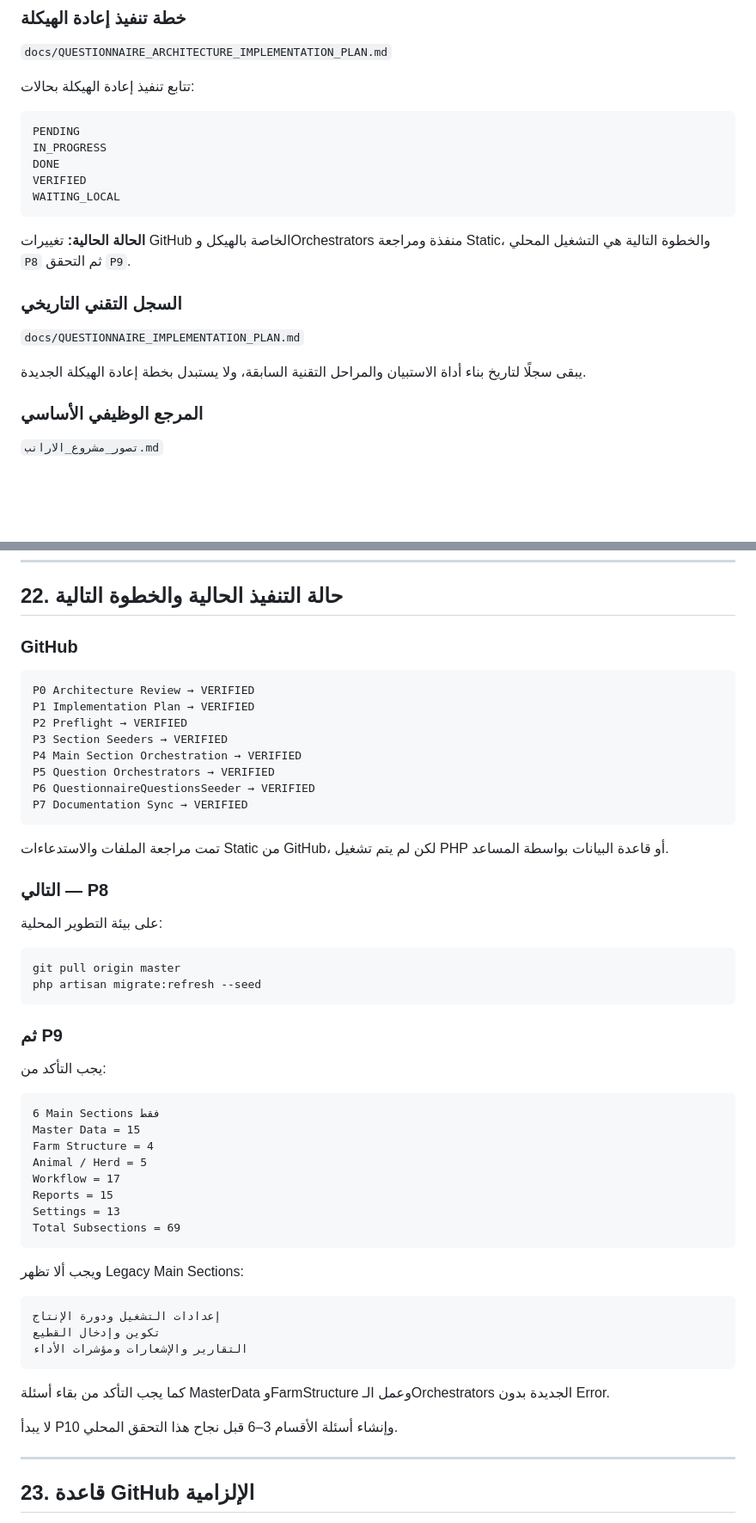
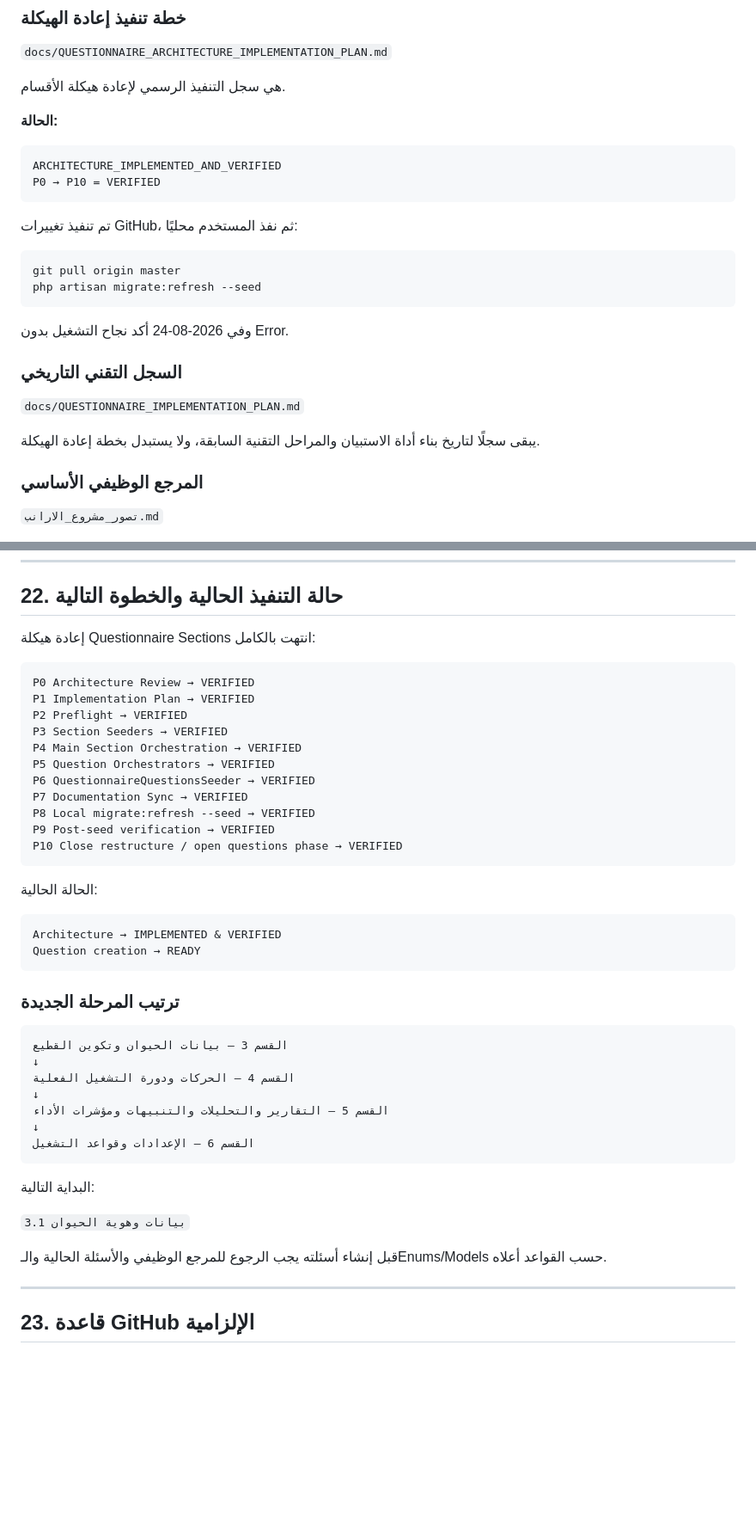
Before and after one commit to hanyfreestyle/farm-blueprint.test, a Markdown page: docs/FARM_BLUEPRINT_PROJECT_CONTEXT.md, 2 parts joined by grey strips. Shown at 86% size. GitHub-like rendering; blank space fills up the shorter version.

Commit message:
docs: mark questionnaire architecture verified and open question phase

````diff
--- a/docs/FARM_BLUEPRINT_PROJECT_CONTEXT.md
+++ b/docs/FARM_BLUEPRINT_PROJECT_CONTEXT.md
@@ -45,23 +45,29 @@
 
 `docs/QUESTIONNAIRE_ARCHITECTURE_IMPLEMENTATION_PLAN.md`
 
-تتابع تنفيذ إعادة الهيكلة بحالات:
+هي سجل التنفيذ الرسمي لإعادة هيكلة الأقسام.
+
+**الحالة:**
 
 ```text
-PENDING
-IN_PROGRESS
-DONE
-VERIFIED
-WAITING_LOCAL
+ARCHITECTURE_IMPLEMENTED_AND_VERIFIED
+P0 → P10 = VERIFIED
 ```
 
-**الحالة الحالية:** تغييرات GitHub الخاصة بالهيكل وOrchestrators منفذة ومراجعة Static، والخطوة التالية هي التشغيل المحلي `P8` ثم التحقق `P9`.
+تم تنفيذ تغييرات GitHub، ثم نفذ المستخدم محليًا:
+
+```bash
+git pull origin master
+php artisan migrate:refresh --seed
+```
+
+وفي 2026-08-24 أكد نجاح التشغيل بدون Error.
 
 ### السجل التقني التاريخي
 
 `docs/QUESTIONNAIRE_IMPLEMENTATION_PLAN.md`
 
-يبقى سجلًا لتاريخ بناء أداة الاستبيان والمراحل التقنية السابقة، ولا يستبدل بخطة إعادة الهيكلة الجديدة.
+يبقى سجلًا لتاريخ بناء أداة الاستبيان والمراحل التقنية السابقة، ولا يستبدل بخطة إعادة الهيكلة.
 
 ### المرجع الوظيفي الأساسي
 
@@ -759,7 +777,7 @@ Blueprint
 
 ## 22. حالة التنفيذ الحالية والخطوة التالية
 
-### GitHub
+إعادة هيكلة Questionnaire Sections انتهت بالكامل:
 
 ```text
 P0 Architecture Review → VERIFIED
@@ -770,45 +788,35 @@ P4 Main Section Orchestration → VERIFIED
 P5 Question Orchestrators → VERIFIED
 P6 QuestionnaireQuestionsSeeder → VERIFIED
 P7 Documentation Sync → VERIFIED
+P8 Local migrate:refresh --seed → VERIFIED
+P9 Post-seed verification → VERIFIED
+P10 Close restructure / open questions phase → VERIFIED
 ```
 
-تمت مراجعة الملفات والاستدعاءات Static من GitHub، لكن لم يتم تشغيل PHP أو قاعدة البيانات بواسطة المساعد.
+الحالة الحالية:
 
-### التالي — P8
-
-على بيئة التطوير المحلية:
-
-```bash
-git pull origin master
-php artisan migrate:refresh --seed
+```text
+Architecture → IMPLEMENTED & VERIFIED
+Question creation → READY
 ```
 
-### ثم P9
-
-يجب التأكد من:
+### ترتيب المرحلة الجديدة
 
 ```text
-6 Main Sections فقط
-Master Data = 15
-Farm Structure = 4
-Animal / Herd = 5
-Workflow = 17
-Reports = 15
-Settings = 13
-Total Subsections = 69
+القسم 3 — بيانات الحيوان وتكوين القطيع
+↓
+القسم 4 — الحركات ودورة التشغيل الفعلية
+↓
+القسم 5 — التقارير والتحليلات والتنبيهات ومؤشرات الأداء
+↓
+القسم 6 — الإعدادات وقواعد التشغيل
 ```
 
-ويجب ألا تظهر Legacy Main Sections:
+البداية التالية:
 
-```text
-إعدادات التشغيل ودورة الإنتاج
-تكوين وإدخال القطيع
-التقارير والإشعارات ومؤشرات الأداء
-```
+`3.1 بيانات وهوية الحيوان`
 
-كما يجب التأكد من بقاء أسئلة MasterData وFarmStructure وعمل الـOrchestrators الجديدة بدون Error.
-
-لا يبدأ P10 وإنشاء أسئلة الأقسام 3–6 قبل نجاح هذا التحقق المحلي.
+قبل إنشاء أسئلته يجب الرجوع للمرجع الوظيفي والأسئلة الحالية والـEnums/Models حسب القواعد أعلاه.
 
 ---
 
````
Also changed, not shown: other parts of docs/FARM_BLUEPRINT_PROJECT_CONTEXT.md (+29 -17 lines).
